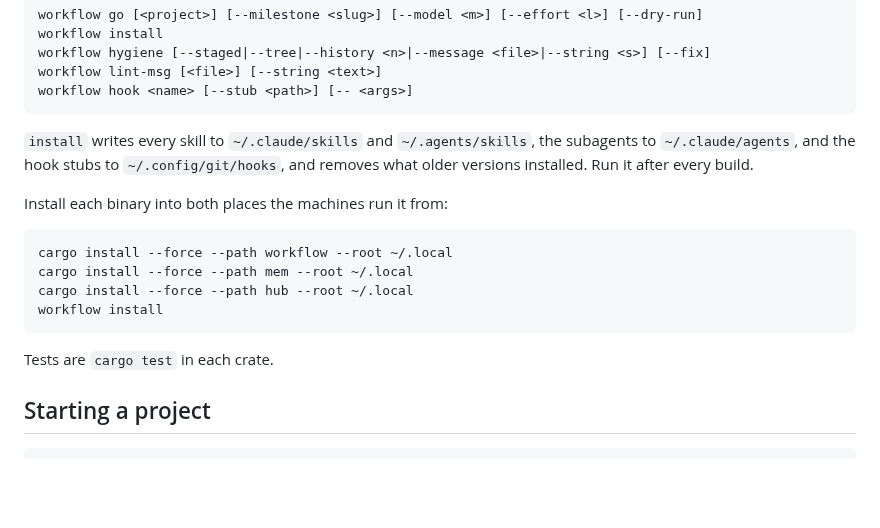
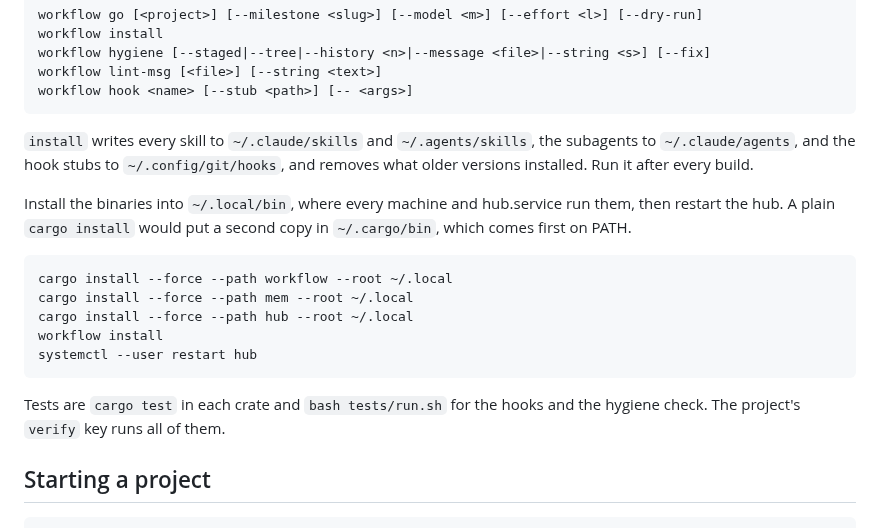
Before and after one commit to saifulapm/workflow, a Markdown page: README.md, the part around the change. GitHub-like rendering; blank space fills up the shorter version.

Commit message:
Say where the binaries go and how to run every test

```diff
--- a/README.md
+++ b/README.md
@@ -51,14 +51,18 @@ the subagents to `~/.claude/agents`, and the hook stubs to
 `~/.config/git/hooks`, and removes what older versions installed. Run it
 after every build.
 
-Install each binary into both places the machines run it from:
+Install the binaries into `~/.local/bin`, where every machine and
+hub.service run them, then restart the hub. A plain `cargo install` would
+put a second copy in `~/.cargo/bin`, which comes first on PATH.
 
     cargo install --force --path workflow --root ~/.local
     cargo install --force --path mem --root ~/.local
     cargo install --force --path hub --root ~/.local
     workflow install
+    systemctl --user restart hub
 
-Tests are `cargo test` in each crate.
+Tests are `cargo test` in each crate and `bash tests/run.sh` for the hooks
+and the hygiene check. The project's `verify` key runs all of them.
 
 ## Starting a project
 
```
